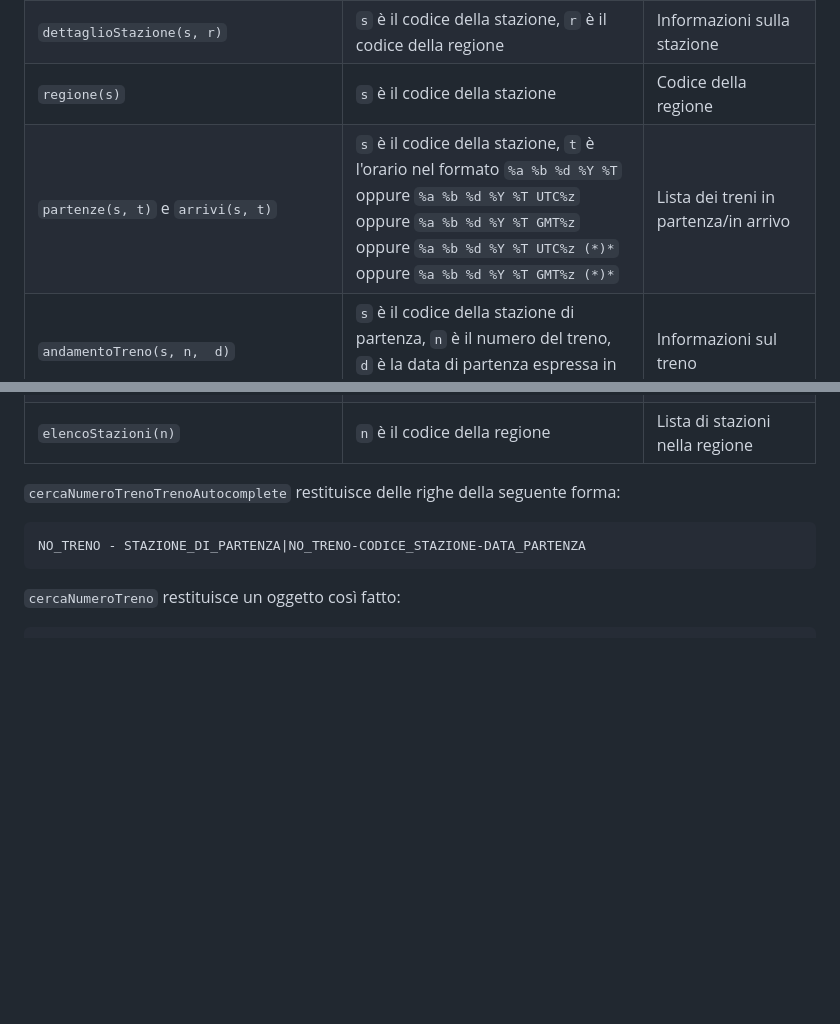
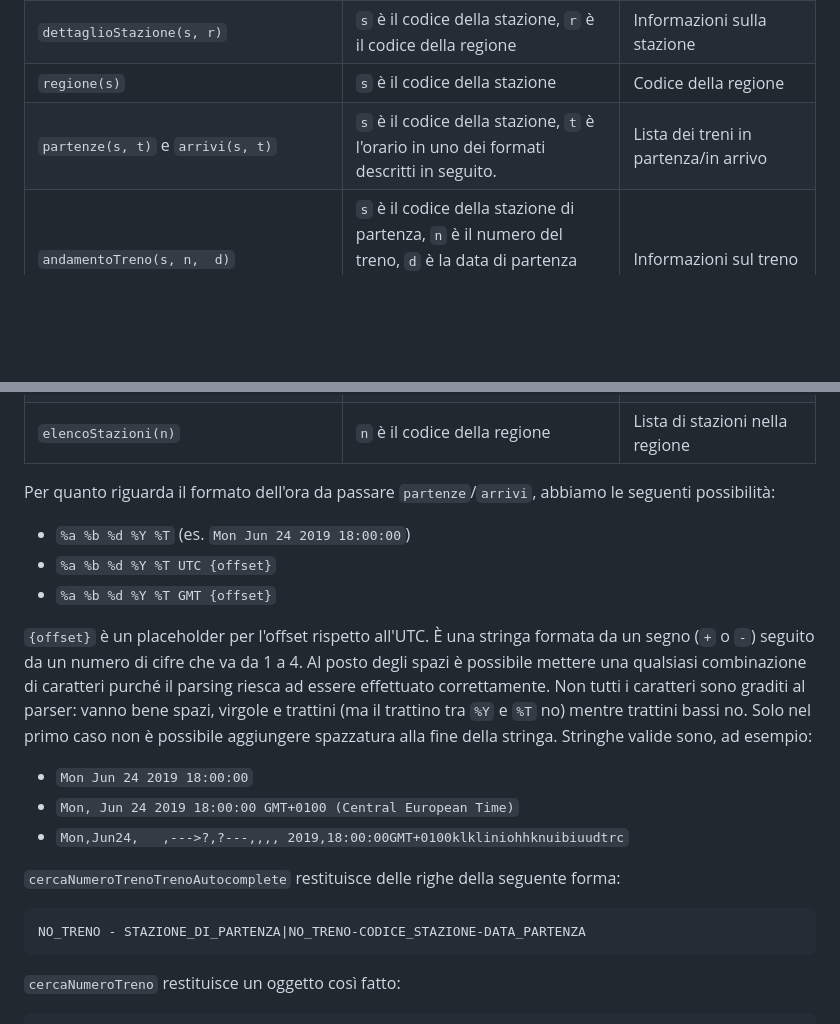
Before and after one commit to dltmtt/OrarioTreni, a Markdown page: README.md, 2 parts joined by grey strips. Rendered like a GitHub page; blank space fills up the shorter version.

Commit message:
Update info on expected string format for partenze/arrivi

```diff
--- a/README.md
+++ b/README.md
@@ -36,12 +36,29 @@ Quelli che chiamo "parametri" vanno aggiunti dopo l'endpoint, separati da un `/`
 | `autocompletaStazione(p)` | `p` è il nome della stazione, parziale o completo | Lista di stazioni che iniziano con `p` con relativo codice identificativo |
 | `dettaglioStazione(s, r)` | `s` è il codice della stazione, `r` è il codice della regione | Informazioni sulla stazione |
 | `regione(s)` | `s` è il codice della stazione | Codice della regione |
-| `partenze(s, t)` e `arrivi(s, t)` | `s` è il codice della stazione, `t` è l'orario nel formato `%a %b %d %Y %T` oppure `%a %b %d %Y %T UTC%z` oppure `%a %b %d %Y %T GMT%z` oppure `%a %b %d %Y %T UTC%z (*)*` oppure `%a %b %d %Y %T GMT%z (*)*` | Lista dei treni in partenza/in arrivo |
+| `partenze(s, t)` e `arrivi(s, t)` | `s` è il codice della stazione, `t` è l'orario in uno dei formati descritti in seguito. | Lista dei treni in partenza/in arrivo |
 | `andamentoTreno(s, n,  d)` | `s` è il codice della stazione di partenza, `n` è il numero del treno, `d` è la data di partenza espressa in millisecondi dalla Epoch | Informazioni sul treno |
 | `soluzioniViaggioNew(p, a, d)` | `p` ed `a` sono i codici senza la S iniziale delle stazioni di partenza e di arrivo, `d` è la data nel formato `YYYY-MM-DDTHH:MM:SS*`. | Lista di itinerari |
 | `cercaNumeroTrenoTrenoAutocomplete(n)` | `n` è il numero del treno | Informazioni testuali sul treno |
 | `cercaNumeroTreno(n)` | `n` è il numero del treno | Informazioni sul treno |
 | `elencoStazioni(n)` | `n` è il codice della regione | Lista di stazioni nella regione |
+
+Per quanto riguarda il formato dell'ora da passare `partenze`/`arrivi`, abbiamo le seguenti possibilità:
+
+- `%a %b %d %Y %T` (es. `Mon Jun 24 2019 18:00:00`)
+- `%a %b %d %Y %T UTC {offset}`
+- `%a %b %d %Y %T GMT {offset}`
+
+`{offset}` è un placeholder per l'offset rispetto all'UTC. È una stringa formata
+da un segno (`+` o `-`) seguito da un numero di cifre che va da 1 a 4.
+Al posto degli spazi è possibile mettere una qualsiasi combinazione di caratteri purché il parsing riesca ad essere effettuato correttamente.
+Non tutti i caratteri sono graditi al parser: vanno bene spazi, virgole e trattini (ma il trattino tra `%Y` e `%T` no) mentre trattini bassi no.
+Solo nel primo caso non è possibile aggiungere spazzatura alla fine della stringa.
+Stringhe valide sono, ad esempio:
+
+- `Mon Jun 24 2019 18:00:00`
+- `Mon, Jun 24 2019 18:00:00 GMT+0100 (Central European Time)`
+- `Mon,Jun24,   ,--->?,?---,,,, 2019,18:00:00GMT+0100klkliniohhknuibiuudtrc`
 
 `cercaNumeroTrenoTrenoAutocomplete` restituisce delle righe della seguente forma:
 
```
